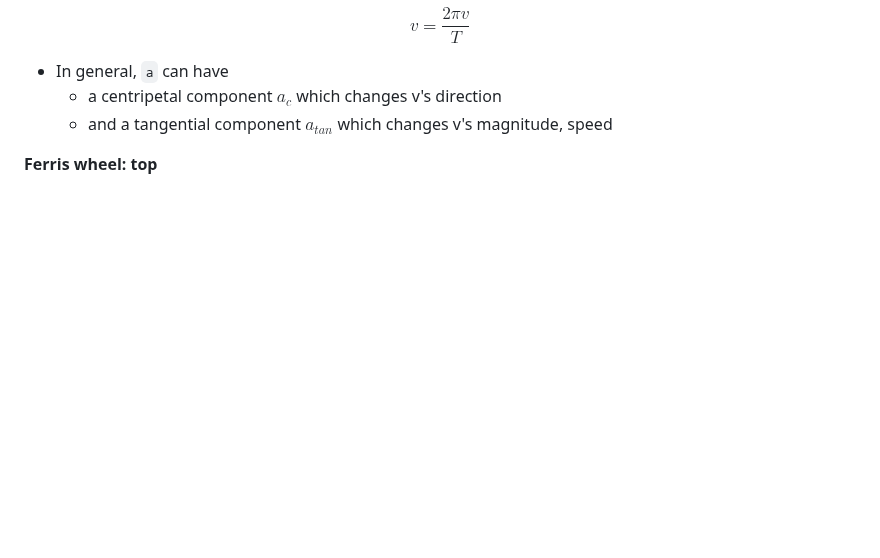
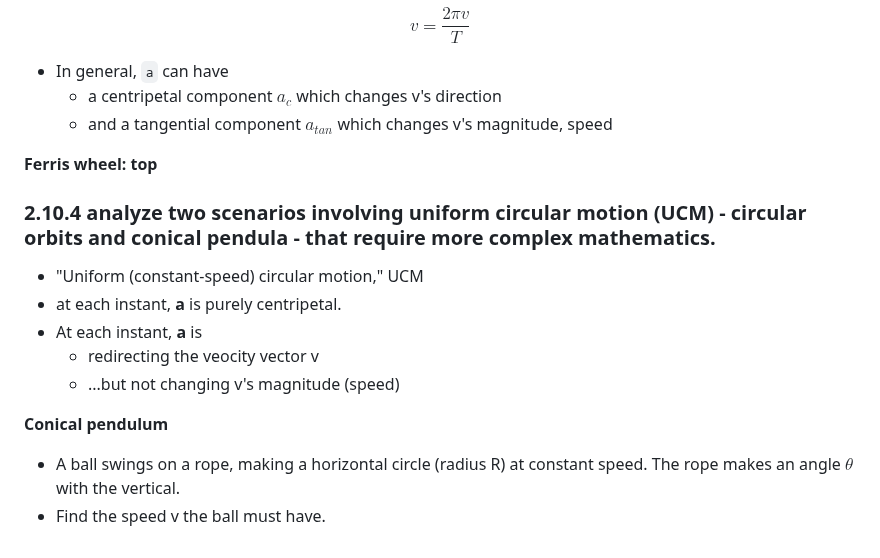
Before and after one commit to QuangMDoan/1hr, a Markdown page: mechanics/unit2.md, the part around the change. Rendered like a GitHub page; blank space fills up the shorter version.

```diff
--- a/mechanics/unit2.md
+++ b/mechanics/unit2.md
@@ -316,4 +316,14 @@ $$v = \frac{2\pi v}{T}$$
 
 **Ferris wheel: top**
 
-###
+### 2.10.4 analyze two scenarios involving uniform circular motion (UCM) - circular orbits and conical pendula - that require more complex mathematics.
+
+- "Uniform (constant-speed) circular motion," UCM
+- at each instant, **a** is purely centripetal.
+- At each instant, **a** is
+  - redirecting the veocity vector v
+  - ...but not changing v's magnitude (speed)
+
+**Conical pendulum**
+- A ball swings on a rope, making a horizontal circle (radius R) at constant speed. The rope makes an angle $\theta$ with the vertical.
+- Find the speed v the ball must have.
```
Also changed, not shown: mechanics/unit3.md (added, +226 -0 lines).
